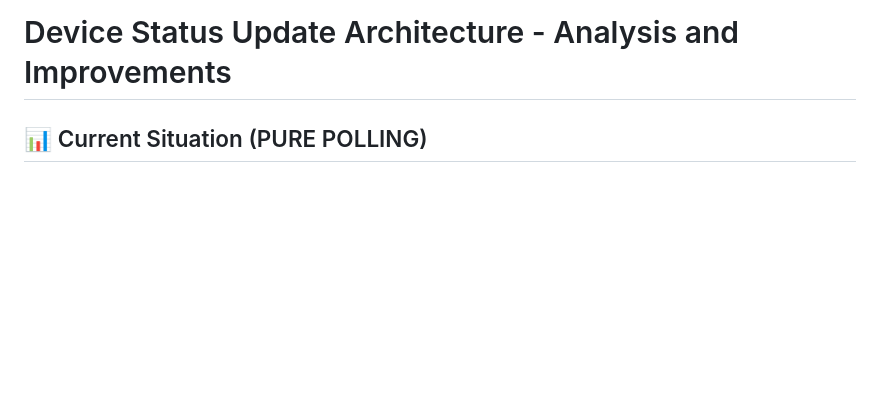
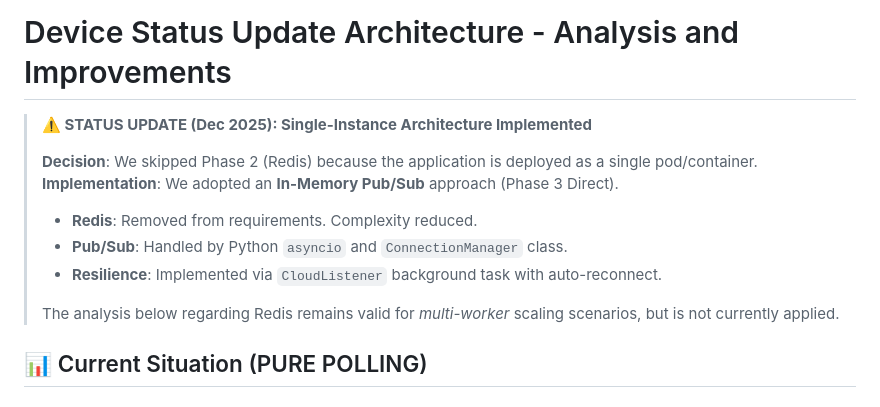
Before and after one commit to gnespolino/climate-hub, a Markdown page: ARCHITECTURE_CACHE.md, the part around the change. GitHub-like rendering; blank space fills up the shorter version.

Commit message:
docs: Update architecture docs to reflect Single-Instance/In-Memory decision

```diff
--- a/ARCHITECTURE_CACHE.md
+++ b/ARCHITECTURE_CACHE.md
@@ -1,4 +1,14 @@
 # Device Status Update Architecture - Analysis and Improvements
+
+> **⚠️ STATUS UPDATE (Dec 2025): Single-Instance Architecture Implemented**
+>
+> **Decision**: We skipped Phase 2 (Redis) because the application is deployed as a single pod/container.
+> **Implementation**: We adopted an **In-Memory Pub/Sub** approach (Phase 3 Direct).
+> - **Redis**: Removed from requirements. Complexity reduced.
+> - **Pub/Sub**: Handled by Python `asyncio` and `ConnectionManager` class.
+> - **Resilience**: Implemented via `CloudListener` background task with auto-reconnect.
+>
+> The analysis below regarding Redis remains valid for *multi-worker* scaling scenarios, but is not currently applied.
 
 ## 📊 Current Situation (PURE POLLING)
 
```
Also changed, not shown: CACHE_IMPLEMENTATION.md (+12 -5 lines).
